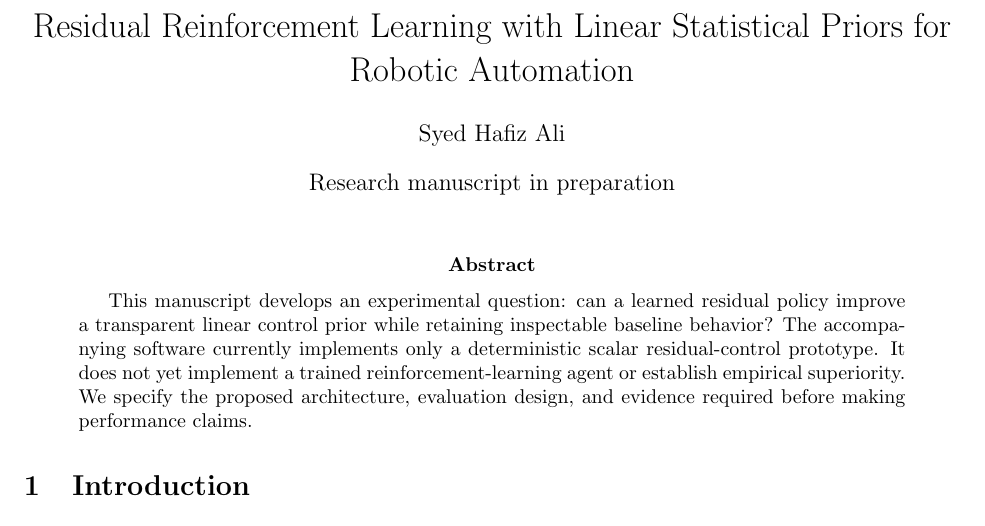
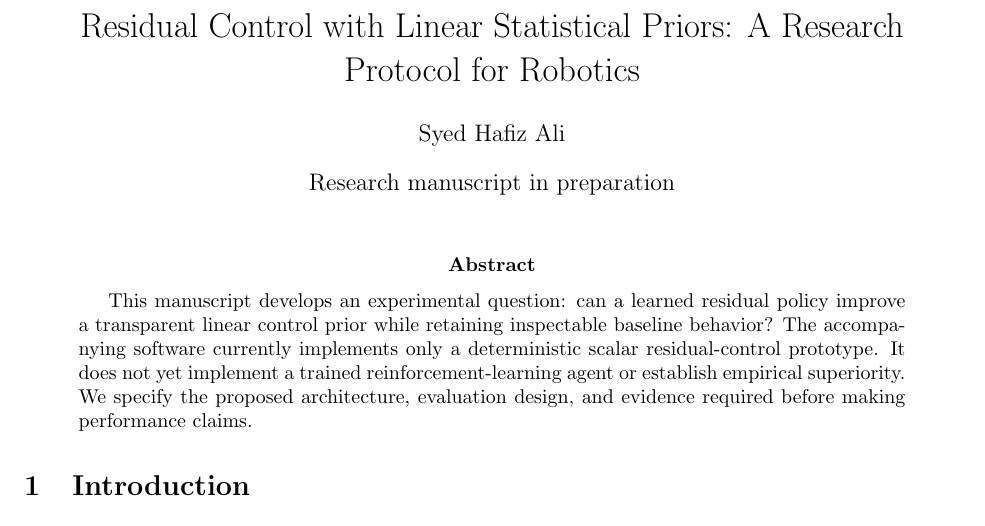
Before and after one commit to Hafiz-IIT/residual-rl-linear-priors-paper, a LaTeX paper (paper/main.tex): part of page 1 of 2, cut so that both start at the same text. Compiled offline with pdfLaTeX.

Commit message:
Align project and manuscript claims with implemented scope

```diff
--- a/paper/main.tex
+++ b/paper/main.tex
@@ -2,7 +2,7 @@
 \usepackage[margin=1in]{geometry}
 \usepackage{amsmath,amssymb,booktabs}
 \usepackage{hyperref}
-\title{Residual Reinforcement Learning with Linear Statistical Priors for Robotic Automation}
+\title{Residual Control with Linear Statistical Priors: A Research Protocol for Robotics}
 \author{Syed Hafiz Ali}
 \date{Research manuscript in preparation}
 \begin{document}
```
